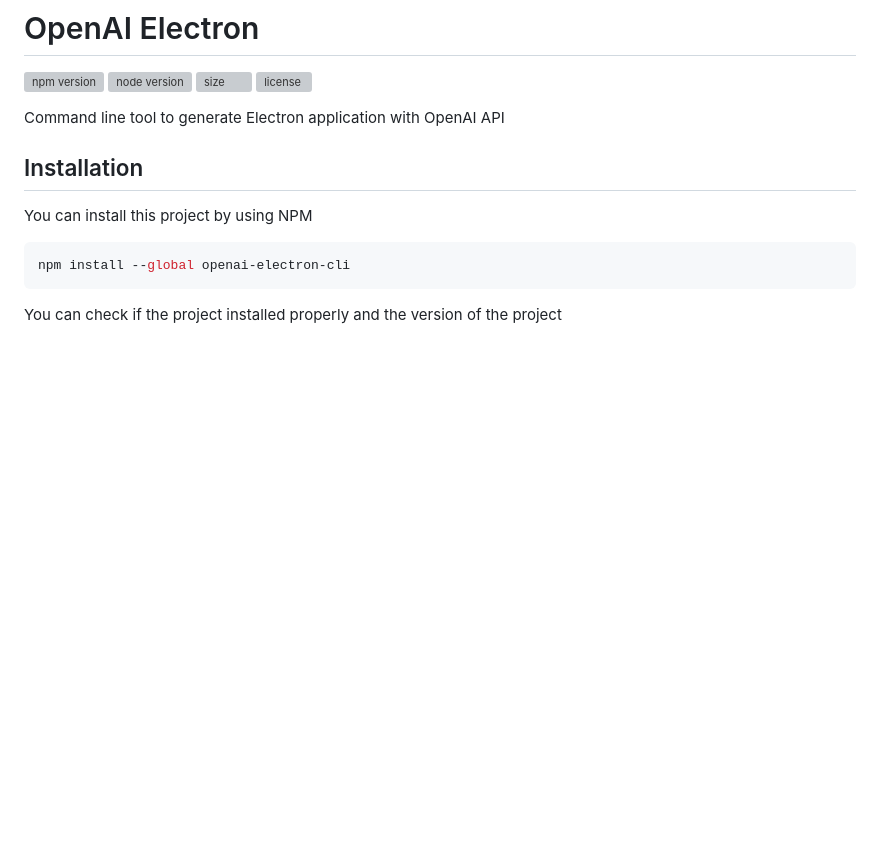
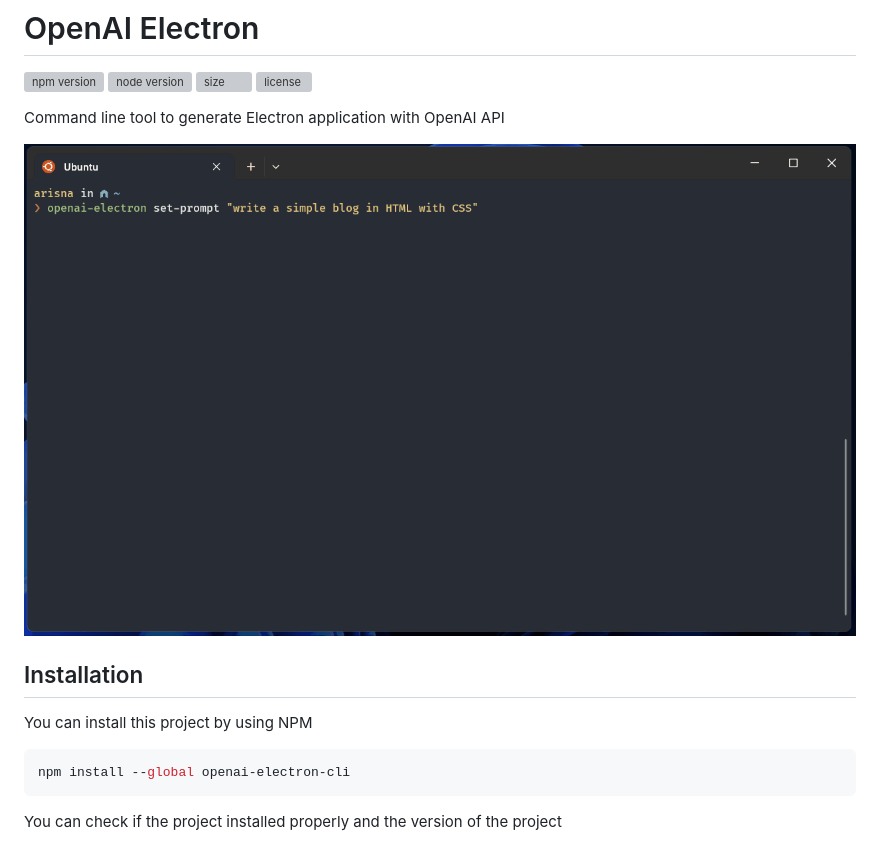
Before and after one commit to arisnacg/openai-electron-cli, a Markdown page: README.md, the part around the change. Drawn GitHub-style; pictures changed too: images/demo.gif (added); blank space fills up the shorter version; grey boxes are pictures that could not be loaded.

```diff
--- a/README.md
+++ b/README.md
@@ -6,6 +6,8 @@
 ![license](https://img.shields.io/npm/l/openai-electron-cli)
 
 Command line tool to generate Electron application with OpenAI API
+
+![Demo](images/demo.gif)
 
 ## Installation
 
```
Also changed, not shown: 7 other files.
